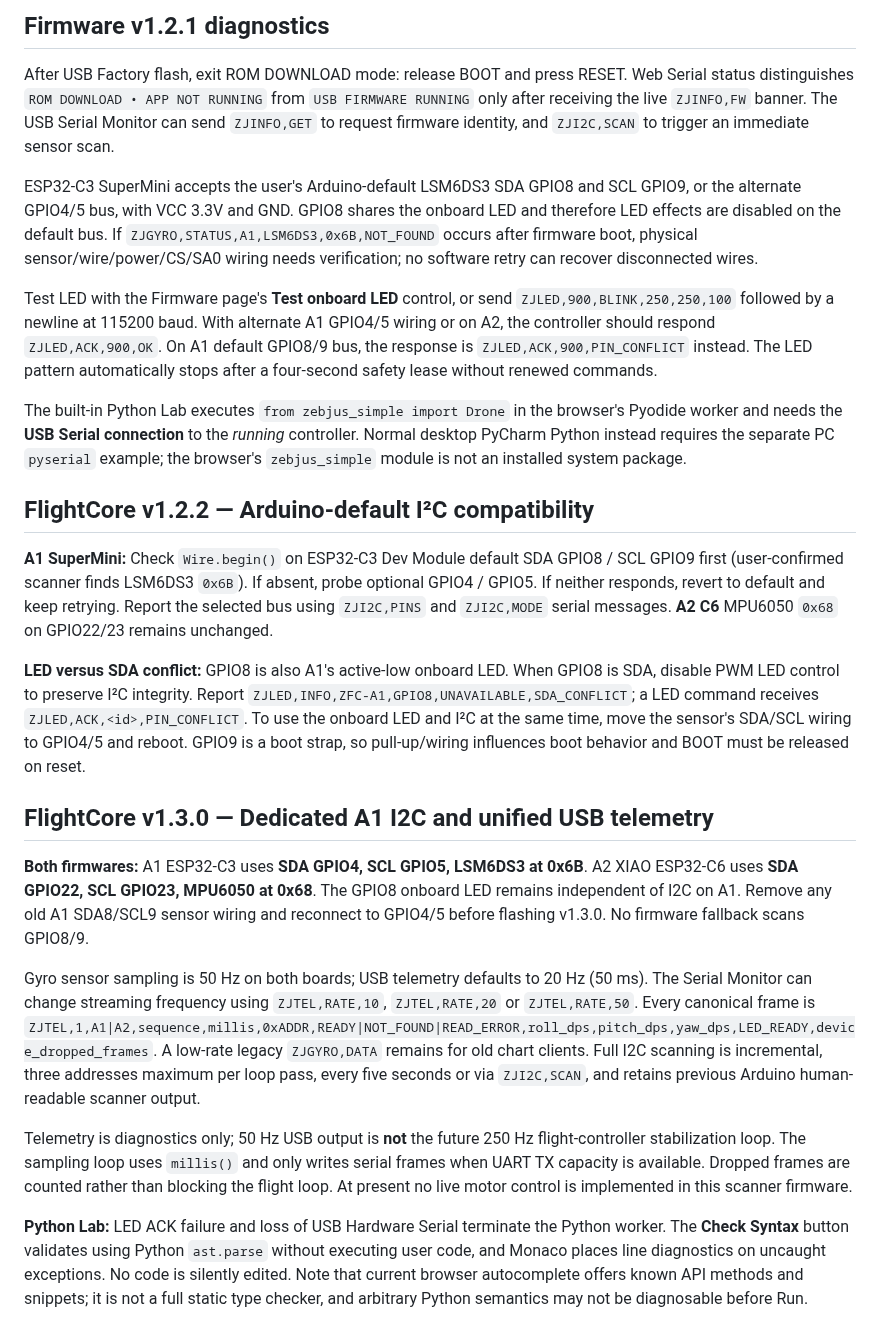
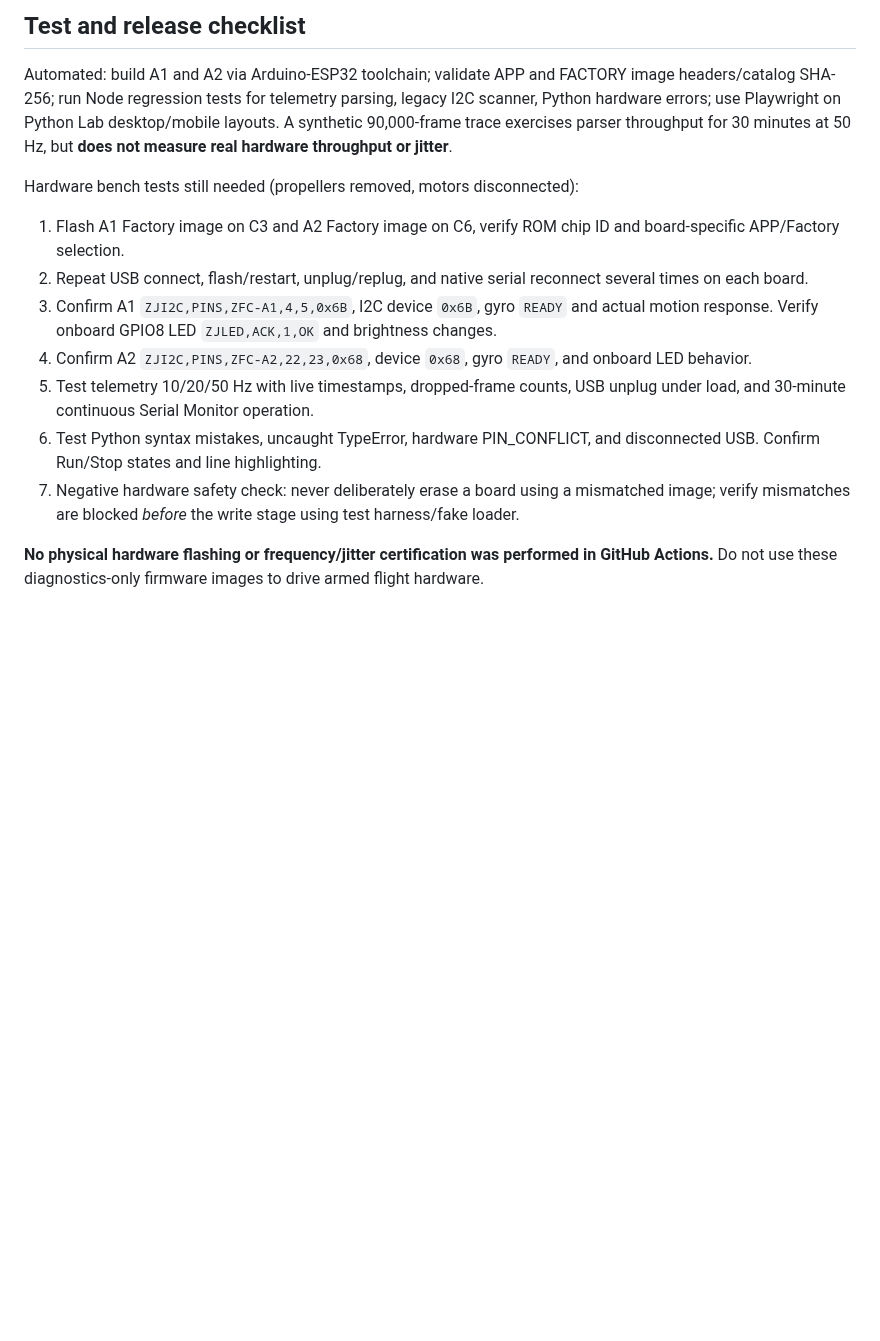
Before and after one commit to chilchiltrips-boop/dronelab, a Markdown page: FlightCore_Firmware/GYRO_A1_A2_README.md, the part around one of its changes. Drawn GitHub-style; blank space fills up the shorter version.

Commit message:
Publish definitive v1.3 A1 GPIO4/5 wiring, protocol spec, Python error behavior and physical bench test matrix

```diff
--- a/FlightCore_Firmware/GYRO_A1_A2_README.md
+++ b/FlightCore_Firmware/GYRO_A1_A2_README.md
@@ -57,26 +40,16 @@ FlightCore A1 builds with `esp32:esp32:esp32c3:CDCOnBoot=cdc` so `Serial` uses n
 
-## Firmware v1.2.1 diagnostics
+## Test and release checklist
 
-After USB Factory flash, exit ROM DOWNLOAD mode: release BOOT and press RESET. Web Serial status distinguishes `ROM DOWNLOAD • APP NOT RUNNING` from `USB FIRMWARE RUNNING` only after receiving the live `ZJINFO,FW` banner. The USB Serial Monitor can send `ZJINFO,GET` to request firmware identity, and `ZJI2C,SCAN` to trigger an immediate sensor scan.
+Automated: build A1 and A2 via Arduino-ESP32 toolchain; validate APP and FACTORY image headers/catalog SHA-256; run Node regression tests for telemetry parsing, legacy I2C scanner, Python hardware errors; use Playwright on Python Lab desktop/mobile layouts. A synthetic 90,000-frame trace exercises parser throughput for 30 minutes at 50 Hz, but **does not measure real hardware throughput or jitter**.
 
-ESP32-C3 SuperMini accepts the user's Arduino-default LSM6DS3 SDA GPIO8 and SCL GPIO9, or the alternate GPIO4/5 bus, with VCC 3.3V and GND. GPIO8 shares the onboard LED and therefore LED effects are disabled on the default bus. If `ZJGYRO,STATUS,A1,LSM6DS3,0x6B,NOT_FOUND` occurs after firmware boot, physical sensor/wire/power/CS/SA0 wiring needs verification; no software retry can recover disconnected wires.
+Hardware bench tests still needed (propellers removed, motors disconnected):
 
-Test LED with the Firmware page's **Test onboard LED** control, or send `ZJLED,900,BLINK,250,250,100` followed by a newline at 115200 baud. With alternate A1 GPIO4/5 wiring or on A2, the controller should respond `ZJLED,ACK,900,OK`. On A1 default GPIO8/9 bus, the response is `ZJLED,ACK,900,PIN_CONFLICT` instead. The LED pattern automatically stops after a four-second safety lease without renewed commands.
+1. Flash A1 Factory image on C3 and A2 Factory image on C6, verify ROM chip ID and board-specific APP/Factory selection.
+2. Repeat USB connect, flash/restart, unplug/replug, and native serial reconnect several times on each board.
+3. Confirm A1 `ZJI2C,PINS,ZFC-A1,4,5,0x6B`, I2C device `0x6B`, gyro `READY` and actual motion response. Verify onboard GPIO8 LED `ZJLED,ACK,1,OK` and brightness changes.
+4. Confirm A2 `ZJI2C,PINS,ZFC-A2,22,23,0x68`, device `0x68`, gyro `READY`, and onboard LED behavior.
+5. Test telemetry 10/20/50 Hz with live timestamps, dropped-frame counts, USB unplug under load, and 30-minute continuous Serial Monitor operation.
+6. Test Python syntax mistakes, uncaught TypeError, hardware PIN_CONFLICT, and disconnected USB. Confirm Run/Stop states and line highlighting.
+7. Negative hardware safety check: never deliberately erase a board using a mismatched image; verify mismatches are blocked *before* the write stage using test harness/fake loader.
 
-The built-in Python Lab executes `from zebjus_simple import Drone` in the browser's Pyodide worker and needs the **USB Serial connection** to the *running* controller. Normal desktop PyCharm Python instead requires the separate PC `pyserial` example; the browser's `zebjus_simple` module is not an installed system package.
-
-## FlightCore v1.2.2 — Arduino-default I²C compatibility
-
-**A1 SuperMini:** Check `Wire.begin()` on ESP32-C3 Dev Module default SDA GPIO8 / SCL GPIO9 first (user-confirmed scanner finds LSM6DS3 `0x6B`). If absent, probe optional GPIO4 / GPIO5. If neither responds, revert to default and keep retrying. Report the selected bus using `ZJI2C,PINS` and `ZJI2C,MODE` serial messages. **A2 C6** MPU6050 `0x68` on GPIO22/23 remains unchanged.
-
-**LED versus SDA conflict:** GPIO8 is also A1's active-low onboard LED. When GPIO8 is SDA, disable PWM LED control to preserve I²C integrity. Report `ZJLED,INFO,ZFC-A1,GPIO8,UNAVAILABLE,SDA_CONFLICT`; a LED command receives `ZJLED,ACK,<id>,PIN_CONFLICT`. To use the onboard LED and I²C at the same time, move the sensor's SDA/SCL wiring to GPIO4/5 and reboot. GPIO9 is a boot strap, so pull-up/wiring influences boot behavior and BOOT must be released on reset.
-
-## FlightCore v1.3.0 — Dedicated A1 I2C and unified USB telemetry
-
-**Both firmwares:** A1 ESP32-C3 uses **SDA GPIO4, SCL GPIO5, LSM6DS3 at 0x6B**. A2 XIAO ESP32-C6 uses **SDA GPIO22, SCL GPIO23, MPU6050 at 0x68**. The GPIO8 onboard LED remains independent of I2C on A1. Remove any old A1 SDA8/SCL9 sensor wiring and reconnect to GPIO4/5 before flashing v1.3.0. No firmware fallback scans GPIO8/9.
-
-Gyro sensor sampling is 50 Hz on both boards; USB telemetry defaults to 20 Hz (50 ms). The Serial Monitor can change streaming frequency using `ZJTEL,RATE,10`, `ZJTEL,RATE,20` or `ZJTEL,RATE,50`. Every canonical frame is `ZJTEL,1,A1|A2,sequence,millis,0xADDR,READY|NOT_FOUND|READ_ERROR,roll_dps,pitch_dps,yaw_dps,LED_READY,device_dropped_frames`. A low-rate legacy `ZJGYRO,DATA` remains for old chart clients. Full I2C scanning is incremental, three addresses maximum per loop pass, every five seconds or via `ZJI2C,SCAN`, and retains previous Arduino human-readable scanner output.
-
-Telemetry is diagnostics only; 50 Hz USB output is **not** the future 250 Hz flight-controller stabilization loop. The sampling loop uses `millis()` and only writes serial frames when UART TX capacity is available. Dropped frames are counted rather than blocking the flight loop. At present no live motor control is implemented in this scanner firmware.
-
-**Python Lab:** LED ACK failure and loss of USB Hardware Serial terminate the Python worker. The **Check Syntax** button validates using Python `ast.parse` without executing user code, and Monaco places line diagnostics on uncaught exceptions. No code is silently edited. Note that current browser autocomplete offers known API methods and snippets; it is not a full static type checker, and arbitrary Python semantics may not be diagnosable before Run.
+**No physical hardware flashing or frequency/jitter certification was performed in GitHub Actions.** Do not use these diagnostics-only firmware images to drive armed flight hardware.
```
Also changed, not shown: other parts of FlightCore_Firmware/GYRO_A1_A2_README.md (+21 -38 lines).
